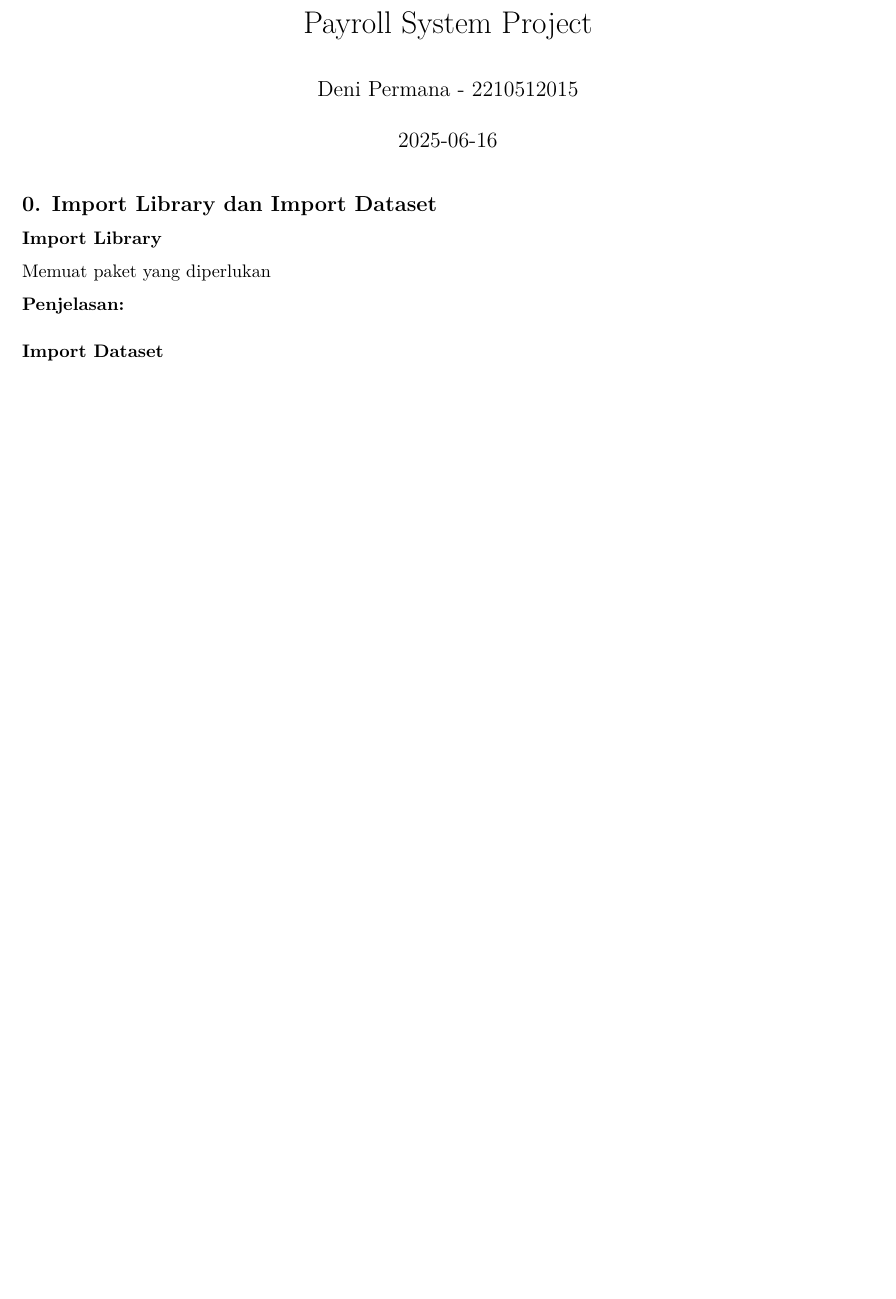
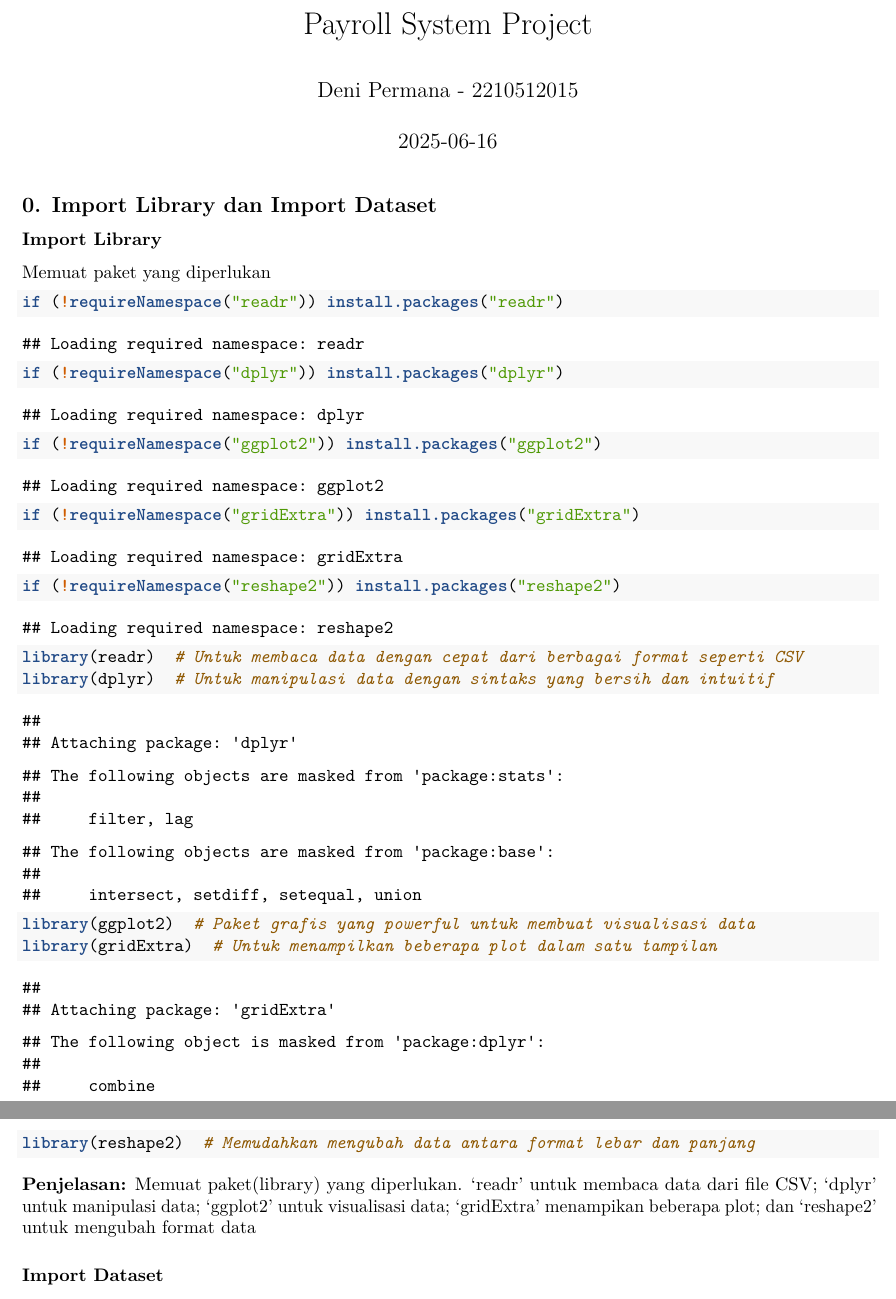
Before and after one commit to denayprm/payroll_system_project, an R Markdown document (payroll_system_project.Rmd): part of the page before the commit and two parts of pages 1 and 2 of 2 after it, the two joined at a grey line, cut so that both start at the same text, the shorter picture padded with empty space. Rendered offline with R 4.5, knitr and Pandoc, then LaTeX, with nearby package versions.

Commit message:
feat: library

````diff
--- a/payroll_system_project.Rmd
+++ b/payroll_system_project.Rmd
@@ -16,10 +16,22 @@ knitr::opts_chunk$set(echo = TRUE)
 Memuat paket yang diperlukan
 
 ```{r}
+if (!requireNamespace("readr")) install.packages("readr")
+if (!requireNamespace("dplyr")) install.packages("dplyr")
+if (!requireNamespace("ggplot2")) install.packages("ggplot2")
+if (!requireNamespace("gridExtra")) install.packages("gridExtra")
+if (!requireNamespace("reshape2")) install.packages("reshape2")
 
+library(readr)  # Untuk membaca data dengan cepat dari berbagai format seperti CSV
+library(dplyr)  # Untuk manipulasi data dengan sintaks yang bersih dan intuitif
+
+library(ggplot2)  # Paket grafis yang powerful untuk membuat visualisasi data
+library(gridExtra)  # Untuk menampilkan beberapa plot dalam satu tampilan
+
+library(reshape2)  # Memudahkan mengubah data antara format lebar dan panjang
 ```
 
-**Penjelasan:**
+**Penjelasan:** Memuat paket(library) yang diperlukan. 'readr' untuk membaca data dari file CSV; 'dplyr' untuk manipulasi data; 'ggplot2' untuk visualisasi data; 'gridExtra' menampikan beberapa plot; dan 'reshape2' untuk mengubah format data
 
 ### Import Dataset
 
````
